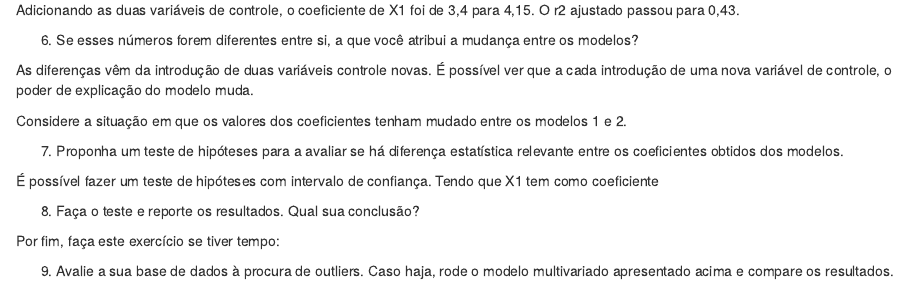
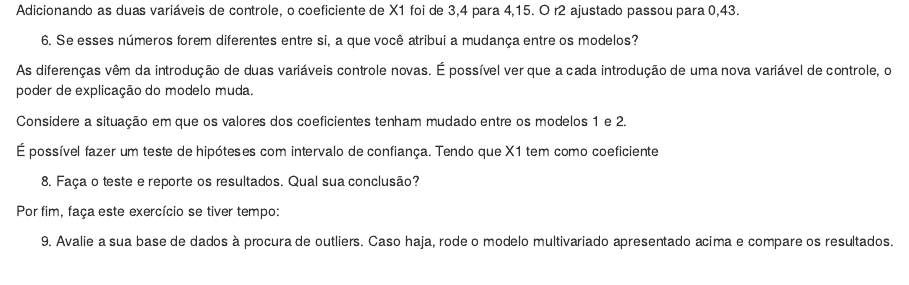
Before and after one commit to freitasamanda/USP_data_analysis_lectures, an R Markdown document (FLS6183_metodos_quanti_02/Lab_02/lab_02_Amanda_Freitas.Rmd): the page in a window 1100 px wide, from 1480 px down. Rendered offline with R 4.5, knitr and Pandoc, with nearby package versions; some code elsewhere in the file could not run offline.

Commit message:
Update lab_02_Amanda_Freitas.Rmd

```diff
--- a/FLS6183_metodos_quanti_02/Lab_02/lab_02_Amanda_Freitas.Rmd
+++ b/FLS6183_metodos_quanti_02/Lab_02/lab_02_Amanda_Freitas.Rmd
@@ -71,7 +71,6 @@ As diferenças vêm da introdução de duas variáveis controle novas. É possí
 
 Considere a situação em que os valores dos coeficientes tenham mudado entre os modelos 1 e 2.
 
-7) Proponha um teste de hipóteses para a avaliar se há diferença estatística relevante entre os coeficientes obtidos dos modelos.
 
 É possível fazer um teste de hipóteses com intervalo de confiança. Tendo que X1 tem como coeficiente
 
```
